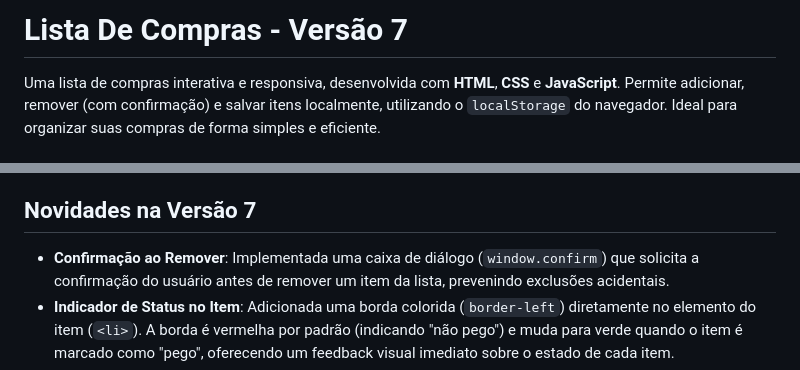
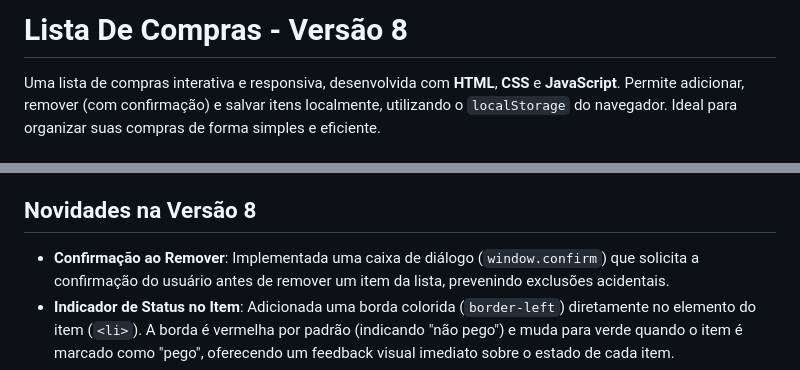
Before and after one commit to FelipeSoeiroLopes/listadecompras.github.io, a Markdown page: README.md, 2 parts joined by grey strips. GitHub-like rendering.

Commit message:
LISTADECOMPRAS V8 12/04/25

```diff
--- a/README.md
+++ b/README.md
@@ -1,4 +1,4 @@
-# Lista De Compras - Versão 7
+# Lista De Compras - Versão 8
 
 Uma lista de compras interativa e responsiva, desenvolvida com **HTML**, **CSS** e **JavaScript**. Permite adicionar, remover (com confirmação) e salvar itens localmente, utilizando o `localStorage` do navegador. Ideal para organizar suas compras de forma simples e eficiente.
 
@@ -18,7 +18,7 @@ Você pode acessar e usar a versão online da lista de compras diretamente no se
 - **Salvamento automático**: Os itens são salvos automaticamente no `localStorage`, permanecendo disponíveis mesmo após fechar o navegador.
 - **Design responsivo**: A responsividade do site foi aprimorada, garantindo uma boa experiência em dispositivos móveis e desktops.
 
-## Novidades na Versão 7
+## Novidades na Versão 8
 
 - **Confirmação ao Remover**: Implementada uma caixa de diálogo (`window.confirm`) que solicita a confirmação do usuário antes de remover um item da lista, prevenindo exclusões acidentais.
 - **Indicador de Status no Item**: Adicionada uma borda colorida (`border-left`) diretamente no elemento do item (`<li>`). A borda é vermelha por padrão (indicando "não pego") e muda para verde quando o item é marcado como "pego", oferecendo um feedback visual imediato sobre o estado de cada item.
```
